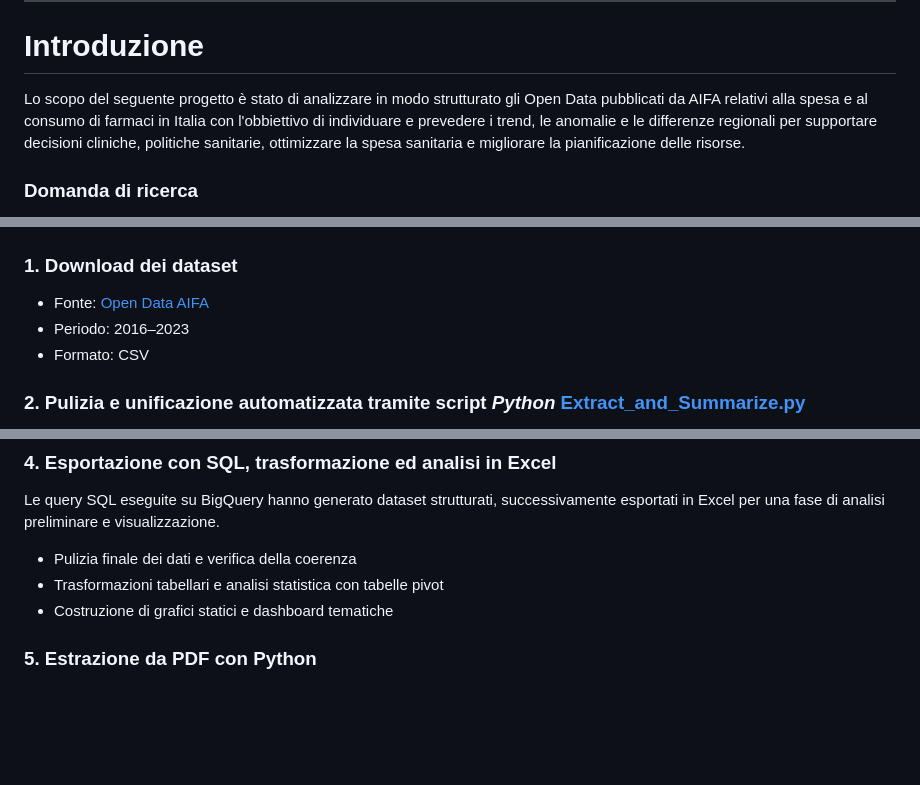
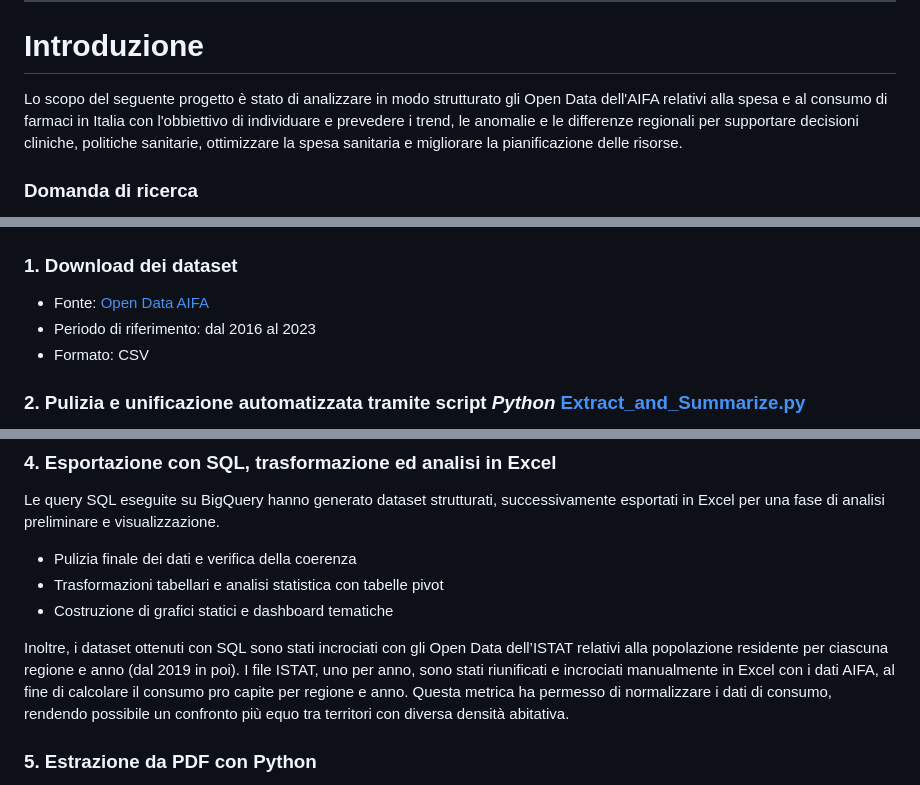
Before and after one commit to carchedimarco88-jpg/Progetto_AIFA_Pharma, a Markdown page: README.md, 3 parts joined by grey strips. Drawn GitHub-style; blank space fills up the shorter version.

```diff
--- a/README.md
+++ b/README.md
@@ -35,7 +35,7 @@ _Dott. Carchedi Foca R.M. – Farmacista Abilitato & Data Analyst_
 
 # Introduzione
 
-Lo scopo del seguente progetto è stato di analizzare in modo strutturato gli Open Data pubblicati da AIFA relativi alla spesa e al consumo di farmaci in Italia con l'obbiettivo di individuare e prevedere i trend, le anomalie e le differenze regionali per supportare decisioni cliniche, politiche sanitarie, ottimizzare la spesa sanitaria e migliorare la pianificazione delle risorse.
+Lo scopo del seguente progetto è stato di analizzare in modo strutturato gli Open Data dell'AIFA relativi alla spesa e al consumo di farmaci in Italia con l'obbiettivo di individuare e prevedere i trend, le anomalie e le differenze regionali per supportare decisioni cliniche, politiche sanitarie, ottimizzare la spesa sanitaria e migliorare la pianificazione delle risorse.
 
 ### Domanda di ricerca
 Quali classi di farmaci mostrano un aumento significativo nel consumo tra il 2016 e il 2023, e come possiamo prevedere il consumo futuro per supportare decisioni di politica sanitaria e medicina di precisione.
@@ -74,7 +74,7 @@ Per approfondimenti sui meccanismi di pay-back, sugli sconti convenzionali e sul
 
 ### 1. Download dei dataset
    - Fonte: [Open Data AIFA](https://www.aifa.gov.it/spesa-e-consumo-relativi-al-flusso-della-farmaceutica-convenzionata-e-degli-acquisti-diretti)
-   - Periodo: 2016–2023
+   - Periodo di riferimento: dal 2016 al 2023
    - Formato: CSV
 
 
@@ -101,6 +101,8 @@ Le query SQL eseguite su BigQuery hanno generato dataset strutturati, successiva
  - Pulizia finale dei dati e verifica della coerenza
  - Trasformazioni tabellari e analisi statistica con tabelle pivot
  - Costruzione di grafici statici e dashboard tematiche
+
+Inoltre, i dataset ottenuti con SQL sono stati incrociati con gli Open Data dell’ISTAT relativi alla popolazione residente per ciascuna regione e anno (dal 2019 in poi). I file ISTAT, uno per anno, sono stati riunificati e incrociati manualmente in Excel con i dati AIFA, al fine di calcolare il consumo pro capite per regione e anno. Questa metrica ha permesso di normalizzare i dati di consumo, rendendo possibile un confronto più equo tra territori con diversa densità abitativa.
 
 ### 5. Estrazione da PDF con Python
    - È stato sviluppato uno script Python ['compute_atc_variation.py'](https://github.com/carchedimarco88-jpg/Progetto_AIFA_Pharma/blob/main/scripts/compute_atc_variation.py) che automatizza l’analisi di un documento PDF per analizzare le tabelle (report AIFA ottenuti precedentemente con Excel) ed estrarre dati strutturati.
```
Also changed, not shown: other parts of README.md (+2 -0 lines).
